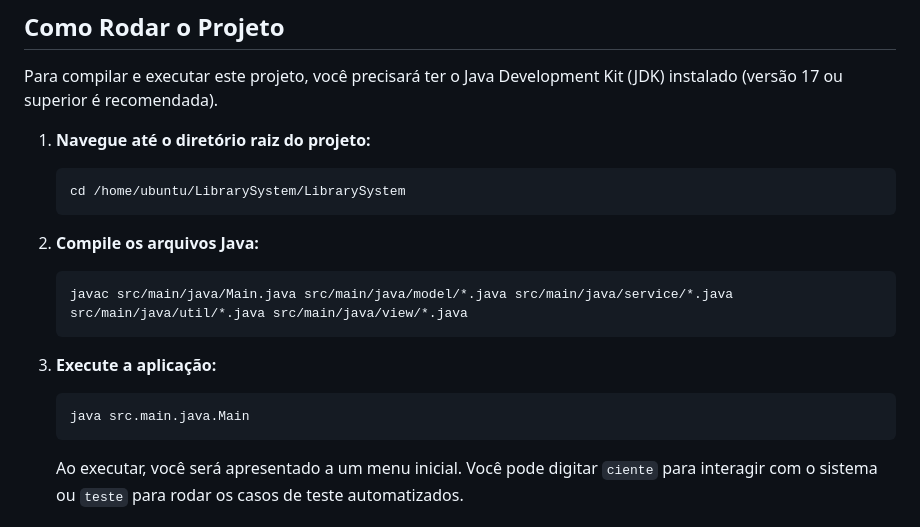
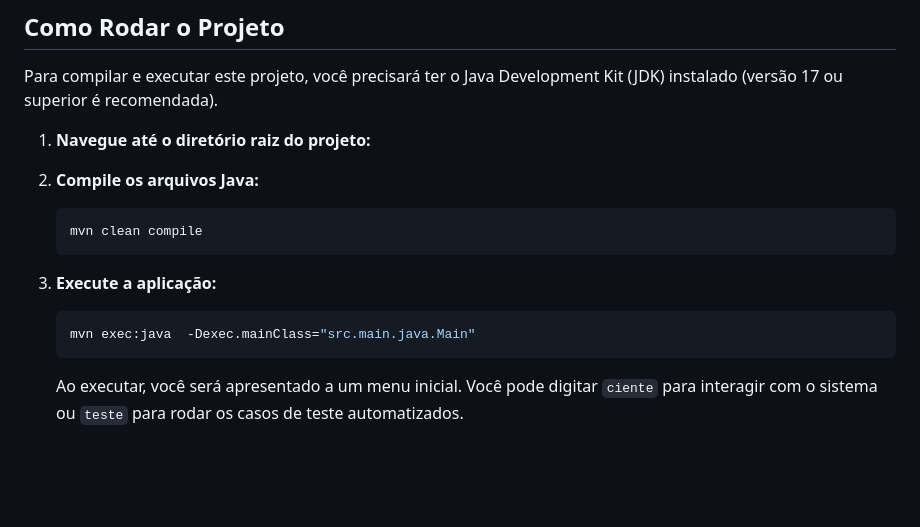
Before and after one commit to ViictorHugoo/LibrarySystem, a Markdown page: README.md, the part around the change. Rendered like a GitHub page; blank space fills up the shorter version.

````diff
--- a/README.md
+++ b/README.md
@@ -48,20 +48,16 @@ Para compilar e executar este projeto, você precisará ter o Java Development K
 
 1.  **Navegue até o diretório raiz do projeto:**
 
-    ```bash
-    cd /home/ubuntu/LibrarySystem/LibrarySystem
-    ```
-
 2.  **Compile os arquivos Java:**
 
     ```bash
-    javac src/main/java/Main.java src/main/java/model/*.java src/main/java/service/*.java src/main/java/util/*.java src/main/java/view/*.java
+    mvn clean compile
     ```
 
 3.  **Execute a aplicação:**
 
     ```bash
-    java src.main.java.Main
+    mvn exec:java  -Dexec.mainClass="src.main.java.Main"
     ```
 
     Ao executar, você será apresentado a um menu inicial. Você pode digitar `ciente` para interagir com o sistema ou `teste` para rodar os casos de teste automatizados.
````
